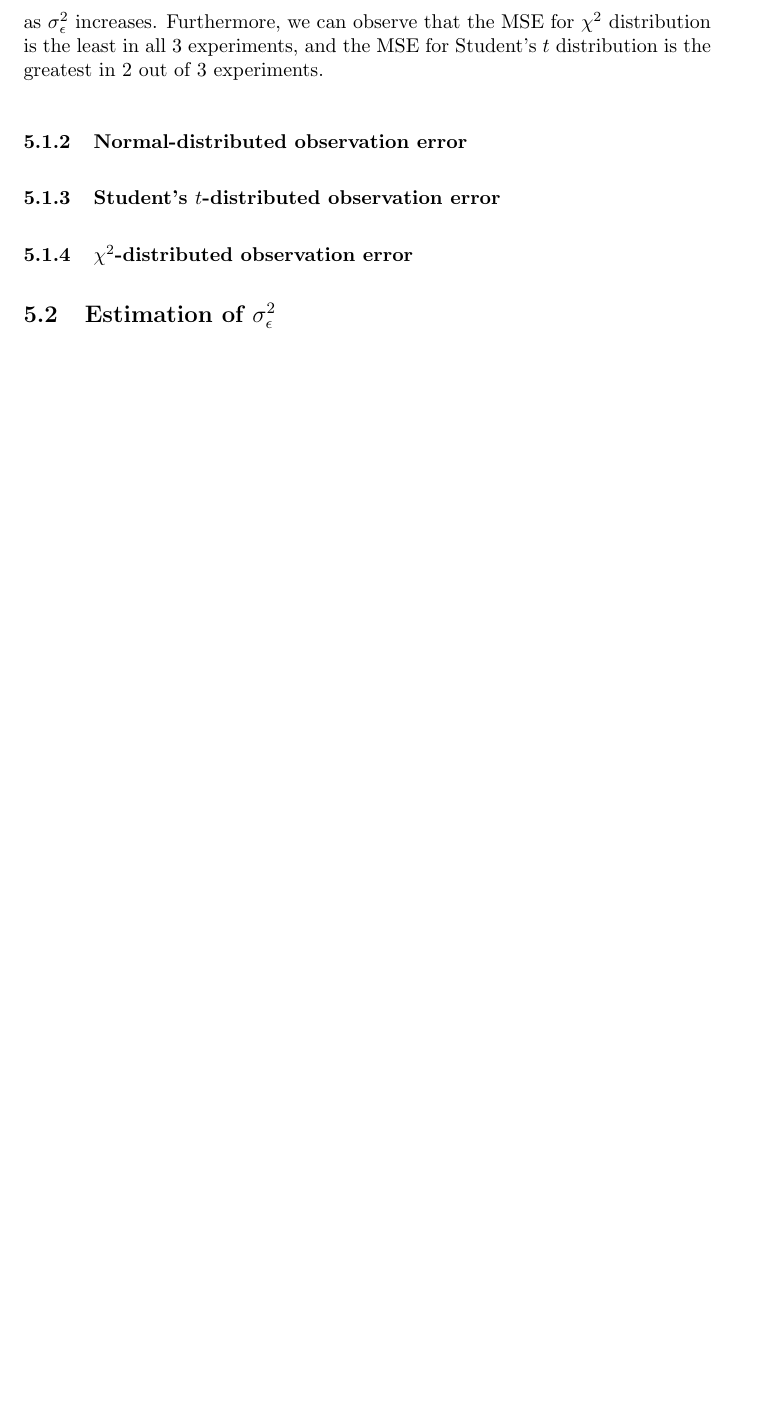
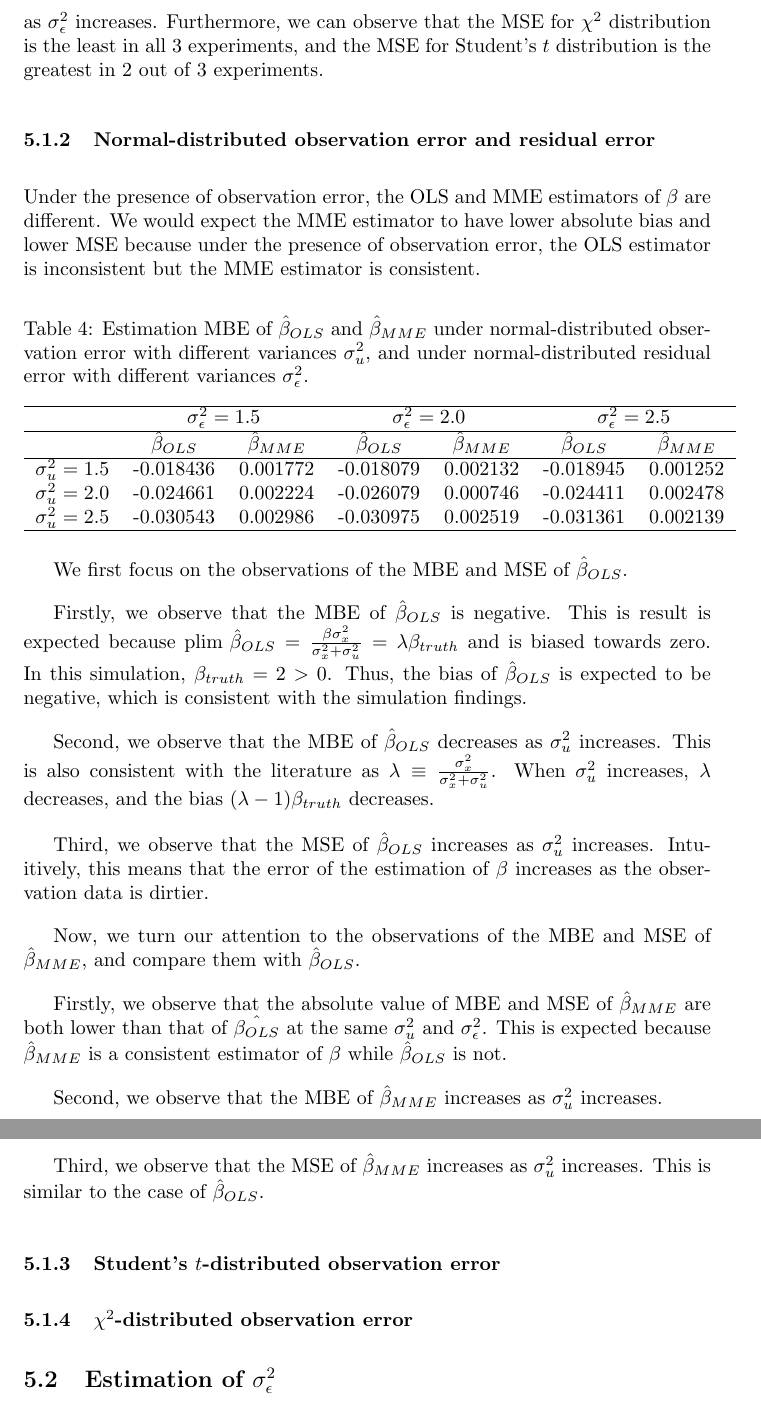
Before and after one commit to jevrii/fyp, a LaTeX document (report/test.tex): part of page 9 of 9 before the commit and two parts of pages 9 and 10 of 10 after it, the two joined at a grey line, cut so that both start at the same text, the shorter picture padded with empty space. Compiled offline with pdfLaTeX.

Commit message:
added some observations on normal distirubted observation errors

```diff
--- a/report/test.tex
+++ b/report/test.tex
@@ -266,7 +266,49 @@ Table \ref{Tab:MSE_absence} summarizes the MSE of $\beta$ when $\sigma^2_u=0$ fo
 There is a clear trend of increasing of the MSE for each of the distributions as $\sigma^2_\epsilon$ increases.
 Furthermore, we can observe that the MSE for $\chi^2$ distribution is the least in all 3 experiments, and the MSE for Student's $t$ distribution is the greatest in 2 out of 3 experiments.
 
-\subsubsection{Normal-distributed observation error}
+\subsubsection{Normal-distributed observation error and residual error}
+
+Under the presence of observation error, the OLS and MME estimators of $\beta$ are different.
+We would expect the MME estimator to have lower absolute bias and lower MSE because under the presence of observation error, the OLS estimator is inconsistent but the MME estimator is consistent.
+
+\begin{table}[ht]
+    \centering
+    \caption{Estimation MBE of $\hat{\beta}_{OLS}$ and $\hat{\beta}_{MME}$ under normal-distributed observation error with different variances $\sigma^2_u$, and under normal-distributed residual error with different variances $\sigma^2_\epsilon$.}
+    \label{Tab:MBE_absence}
+    \begin{tabular}[t]{lcccccc}
+        \hline
+        &\multicolumn{2}{c}{$\sigma^2_\epsilon=1.5$}&\multicolumn{2}{c}{$\sigma^2_\epsilon=2.0$}&\multicolumn{2}{c}{$\sigma^2_\epsilon=2.5$}\\
+        \hline
+        &$\hat{\beta}_{OLS}$&$\hat{\beta}_{MME}$&$\hat{\beta}_{OLS}$&$\hat{\beta}_{MME}$&$\hat{\beta}_{OLS}$&$\hat{\beta}_{MME}$\\
+        \hline
+        $\sigma^2_u = 1.5$&-0.018436& 0.001772&-0.018079&0.002132&-0.018945&0.001252\\
+        $\sigma^2_u = 2.0$&-0.024661& 0.002224&-0.026079&0.000746&-0.024411&0.002478\\
+        $\sigma^2_u = 2.5$&-0.030543& 0.002986&-0.030975&0.002519&-0.031361&0.002139\\
+        \hline
+    \end{tabular}
+\end{table}
+
+We first focus on the observations of the MBE and MSE of $\hat{\beta}_{OLS}$.
+
+Firstly, we observe that the MBE of $\hat{\beta}_{OLS}$ is negative.
+This is result is expected because $\textrm{plim } \hat{\beta}_{OLS} = \frac{\beta \sigma^2_x}{\sigma^2_x + \sigma^2_u} = \lambda \beta_{truth}$ and is biased towards zero.
+In this simulation, $\beta_{truth} = 2 > 0$.
+Thus, the bias of $\hat{\beta}_{OLS}$ is expected to be negative, which is consistent with the simulation findings.
+
+Second, we observe that the MBE of $\hat{\beta}_{OLS}$ decreases as $\sigma^2_u$ increases.
+This is also consistent with the literature as $\lambda \equiv \frac{\sigma_x^2}{\sigma_x^2 + \sigma_u^2}$.
+When $\sigma^2_u$ increases, $\lambda$ decreases, and the bias $(\lambda-1)\beta_{truth}$ decreases.
+
+Third, we observe that the MSE of $\hat{\beta}_{OLS}$ increases as $\sigma^2_u$ increases. Intuitively, this means that the error of the estimation of $\beta$ increases as the observation data is dirtier.
+
+Now, we turn our attention to the observations of the MBE and MSE of $\hat{\beta}_{MME}$, and compare them with $\hat{\beta}_{OLS}$.
+
+Firstly, we observe that the absolute value of MBE and MSE of $\hat{\beta}_{MME}$ are both lower than that of $\hat{\beta_{OLS}}$ at the same $\sigma^2_u$ and $\sigma^2_\epsilon$.
+This is expected because $\hat{\beta}_{MME}$ is a consistent estimator of $\beta$ while $\hat{\beta}_{OLS}$ is not.
+
+Second, we observe that the MBE of $\hat{\beta}_{MME}$ increases as $\sigma^2_u$ increases.
+
+Third, we observe that the MSE of $\hat{\beta}_{MME}$ increases as $\sigma^2_u$ increases. This is similar to the case of $\hat{\beta}_{OLS}$.
 
 \subsubsection{Student's $t$-distributed observation error}
 
```
Also changed, not shown: report/test.pdf.
